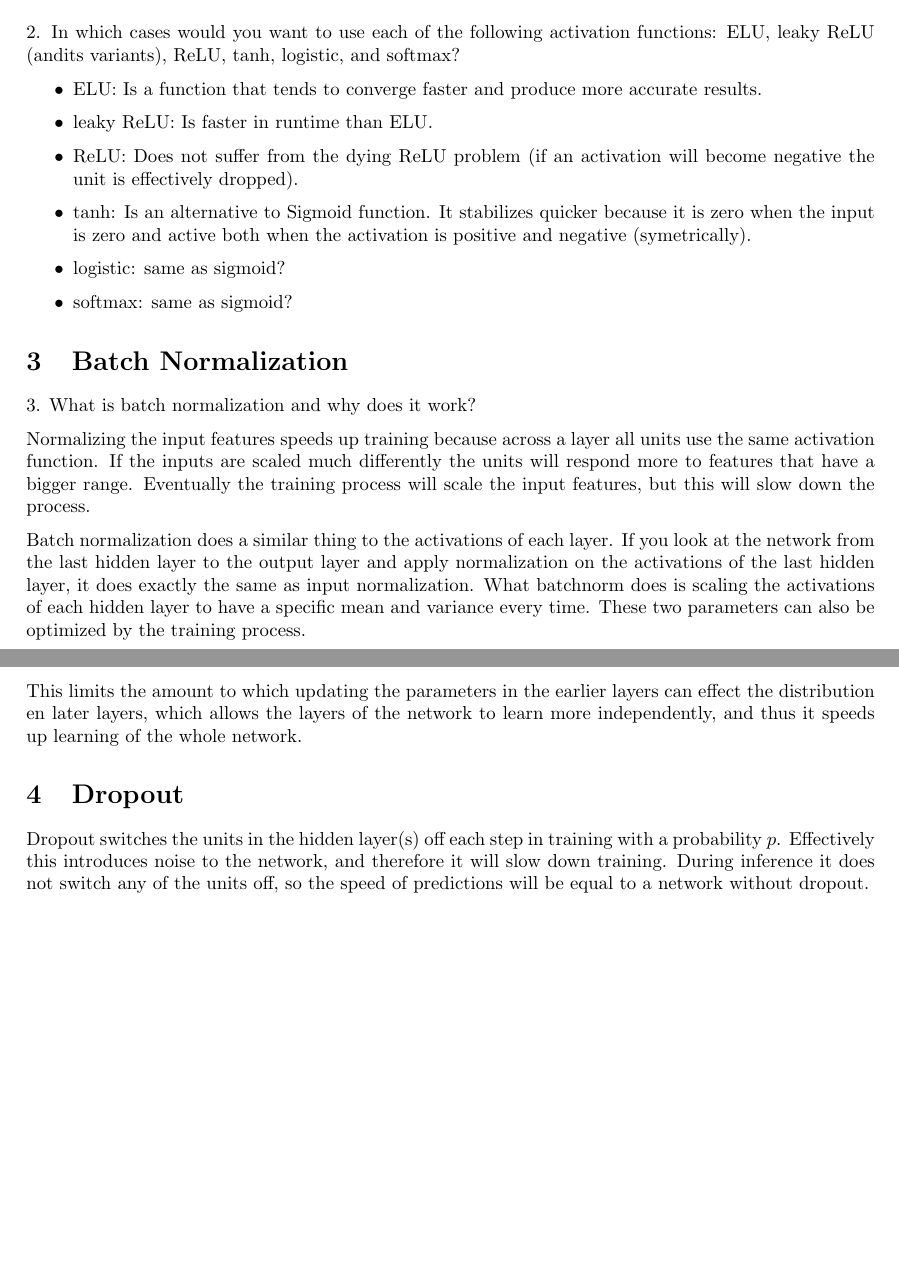
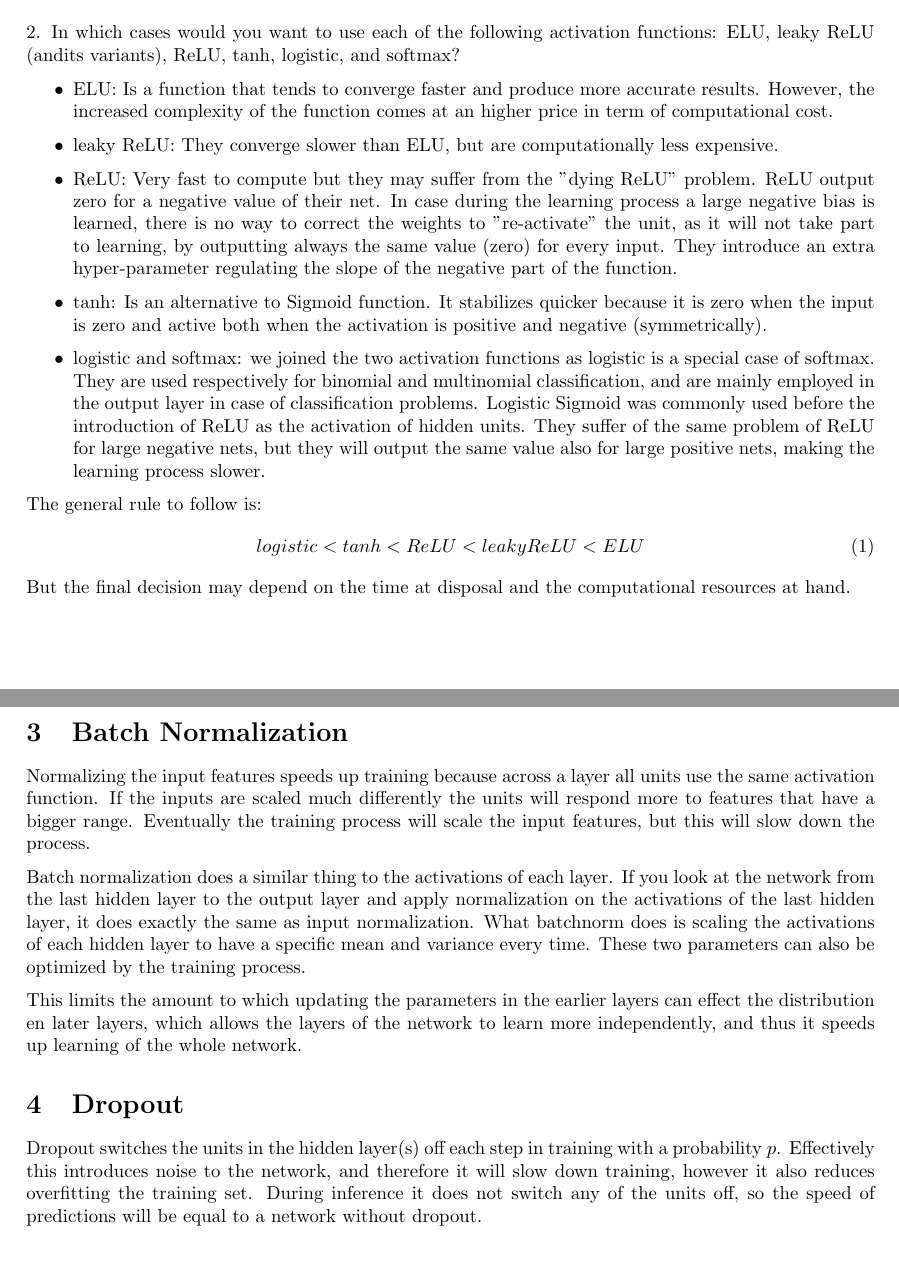
Before and after one commit to EWouters/Large-Scale-Machine-Learning-and-Deep-Learning---ID-2223, a LaTeX document (Reports/review_questions_5.tex): two parts of pages 1 and 2 of 2, joined at a grey line, cut so that both start at the same text, the shorter picture padded with empty space. Compiled offline with pdfLaTeX.

Commit message:
Updates from ShareLaTeX

```diff
--- a/Reports/review_questions_5.tex
+++ b/Reports/review_questions_5.tex
@@ -8,7 +8,7 @@
 \usepackage{enumitem}
 \usepackage{mathtools}
 
-\title{Scalable Machine Learning - Review Questions 6}
+\title{Scalable Machine Learning - Review Questions 5}
 \author{TheBrightSideOfLife: Giorgio Ruffa - Erik Wouters}
 \date{6/12/2018}
 
@@ -29,27 +29,30 @@ It is possible and common to initialize the biases to be zero, provided that the
 2. In which cases would you want to use each of the following activation functions: ELU, leaky ReLU (andits variants), ReLU, tanh, logistic, and softmax?
 
 \begin{itemize}
-\item ELU: Is a function that tends to converge faster and produce more accurate results.
-\item leaky ReLU: Is faster in runtime than ELU.
-\item ReLU: Does not suffer from the dying ReLU problem (if an activation will become negative the unit is effectively dropped).
-\item tanh: Is an alternative to Sigmoid function. It stabilizes quicker because it is zero when the input is zero and active both when the activation is positive and negative (symetrically).
-\item logistic: same as sigmoid?
-\item softmax: same as sigmoid?
+\item ELU: Is a function that tends to converge faster and produce more accurate results. However, the increased complexity of the function comes at an higher price in term of computational cost.
+\item leaky ReLU: They converge slower than ELU, but are computationally less expensive.
+\item ReLU: Very fast to compute but they may suffer from the "dying ReLU" problem. ReLU output zero for a negative value of their net. In case during the learning process a large negative bias is learned, there is no way to correct the weights to "re-activate" the unit, as it will not take part to learning, by outputting always the same value (zero) for every input. They introduce an extra hyper-parameter regulating the slope of the negative part of the function.
+\item tanh: Is an alternative to Sigmoid function. It stabilizes quicker because it is zero when the input is zero and active both when the activation is positive and negative (symmetrically).
+\item logistic and softmax: we joined the two activation functions as logistic is a special case of softmax. They are used respectively for binomial and multinomial classification, and are mainly employed in the output layer in case of classification problems. Logistic Sigmoid was commonly used before the introduction of ReLU as the activation of hidden units. They suffer of the same problem of ReLU for large negative nets, but they will output the same value also for large positive nets, making the learning process slower.
 \end{itemize}
+
+The general rule to follow is:
+\begin{equation}
+    logistic < tanh < ReLU < leaky ReLU  < ELU
+\end{equation}
+But the final decision may depend on the time at disposal and the computational resources at hand.
 
 
 \section{Batch Normalization}
-3. What is batch normalization and why does it work?
-
 Normalizing the input features speeds up training because across a layer all units use the same activation function. If the inputs are scaled much differently the units will respond more to features that have a bigger range. Eventually the training process will scale the input features, but this will slow down the process.
 
 Batch normalization does a similar thing to the activations of each layer. If you look at the network from the last hidden layer to the output layer and apply normalization on the activations of the last hidden layer, it does exactly the same as input normalization. What batchnorm does is scaling the activations of each hidden layer to have a specific mean and variance every time. These two parameters can also be optimized by the training process.
-% However, the gradient decent algorithm is also shifting these outputs around, so it cannot directly apply normalization to the activations of each hidden layer.
+% However, the gradient decent algorithm is also shifting these activations around, so it cannot directly apply normalization to the activations of each hidden layer.
 
 This limits the amount to which updating the parameters in the earlier layers can effect the distribution en later layers, which allows the layers of the network to learn more independently, and thus it speeds up learning of the whole network.
 
 \section{Dropout}
-Dropout switches the units in the hidden layer(s) off each step in training with a probability $p$. Effectively this introduces noise to the network, and therefore it will slow down training. During inference it does not switch any of the units off, so the speed of predictions will be equal to a network without dropout.
+Dropout switches the units in the hidden layer(s) off each step in training with a probability $p$. Effectively this introduces noise to the network, and therefore it will slow down training, however it also reduces overfitting the training set. During inference it does not switch any of the units off, so the speed of predictions will be equal to a network without dropout.
 
 \section{Momentum}
 If we set the momentum very close to $1$ the network will be slow to respond to changes in the gradient landscape. It will take many iterations for the effect of previous gradients to dissipate. If the gradient landscape is rough it can be useful to have a momentum close to $1$, but if it is smooth a smaller value will converge to the global minimum faster in the later stages of training.
```
